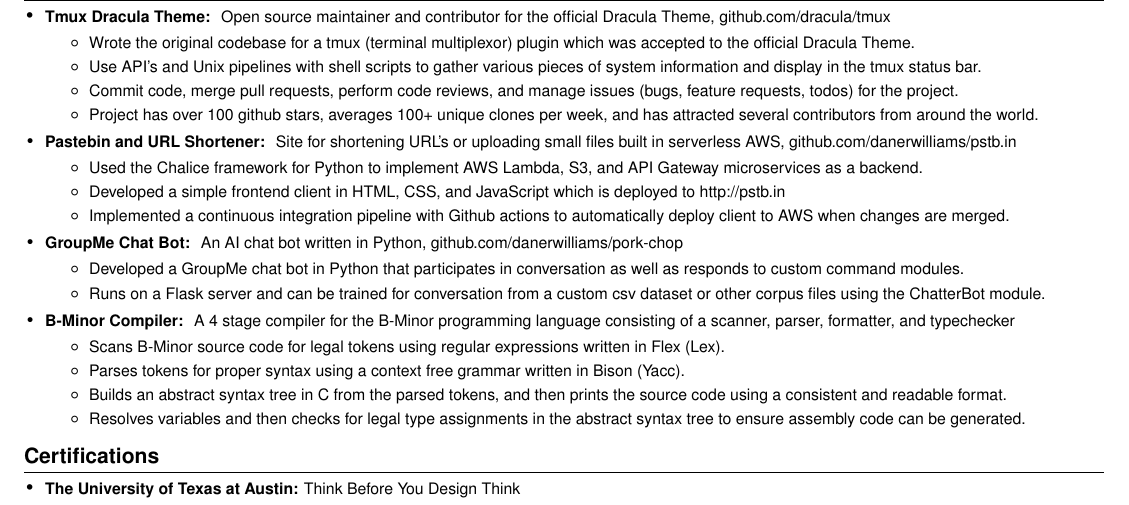
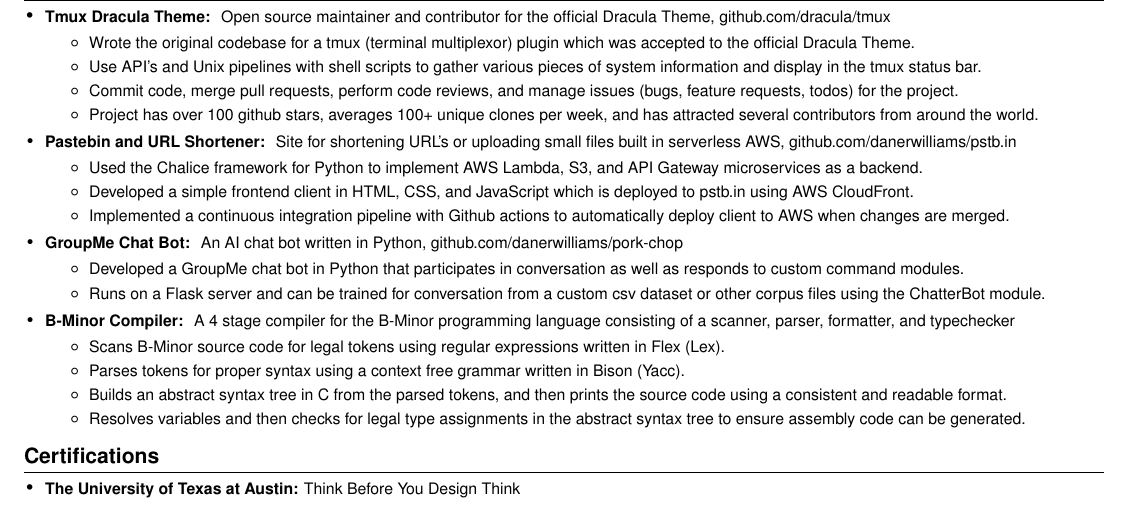
Before and after one commit to danerwilliams/resume, a LaTeX CV (DaneWilliamsResume.tex): part of the page, cut so that both start at the same text. Compiled offline with pdfLaTeX.

Commit message:
adds cloudfront to pstbin

```diff
--- a/DaneWilliamsResume.tex
+++ b/DaneWilliamsResume.tex
@@ -196,7 +196,7 @@
          \begin{itemize}
             \item Used the Chalice framework for Python to implement AWS Lambda, S3, and API Gateway microservices as a backend.
             \vspace{-2pt}
-            \item Developed a simple frontend client in HTML, CSS, and JavaScript which is deployed to \href{http://pstb.in}{http://pstb.in}
+            \item Developed a simple frontend client in HTML, CSS, and JavaScript which is deployed to \href{https://www.pstb.in}{pstb.in} using AWS CloudFront.
             \vspace{-2pt}
             \item Implemented a continuous integration pipeline with Github actions to automatically deploy client to AWS when changes are merged.
          \end{itemize}
```
Also changed, not shown: DaneWilliamsResume.pdf.
